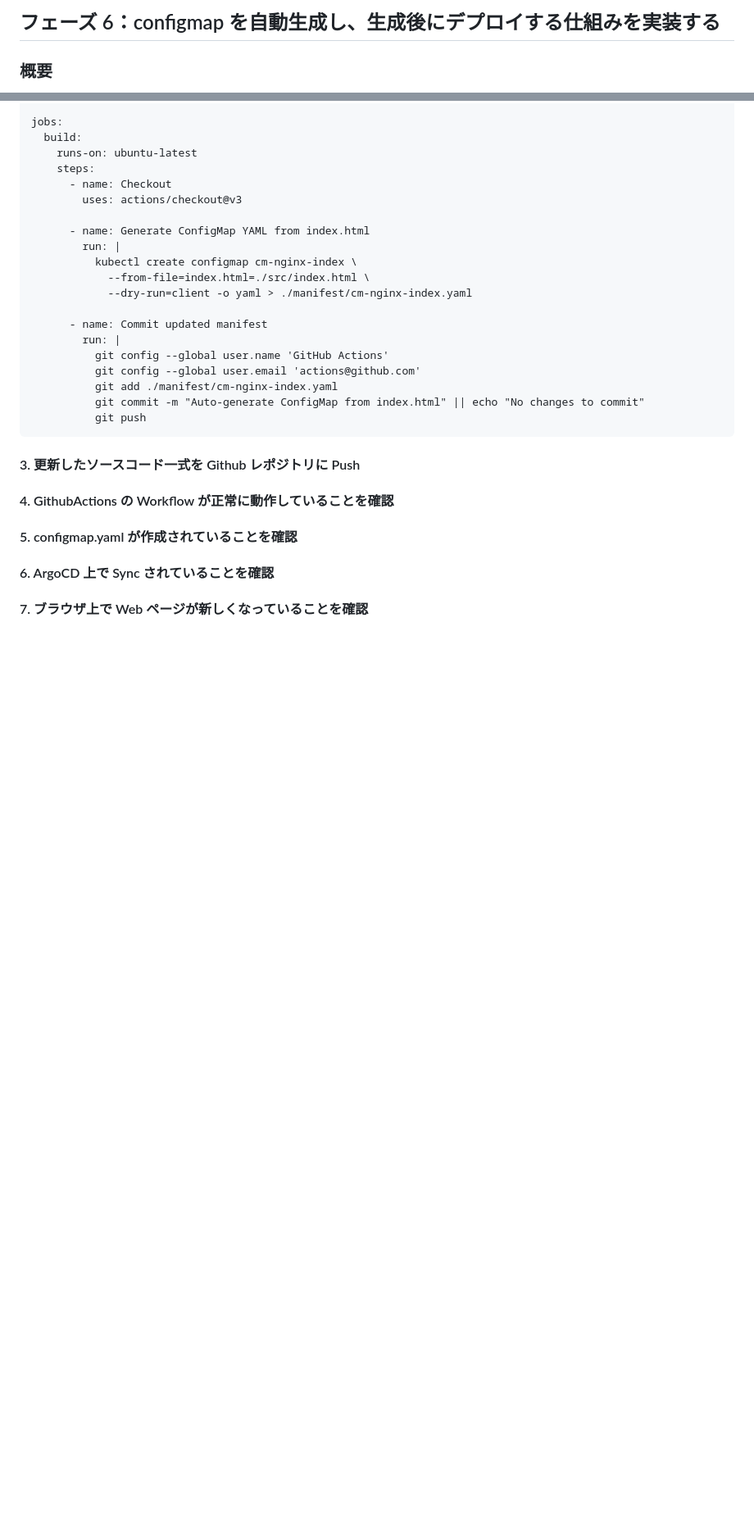
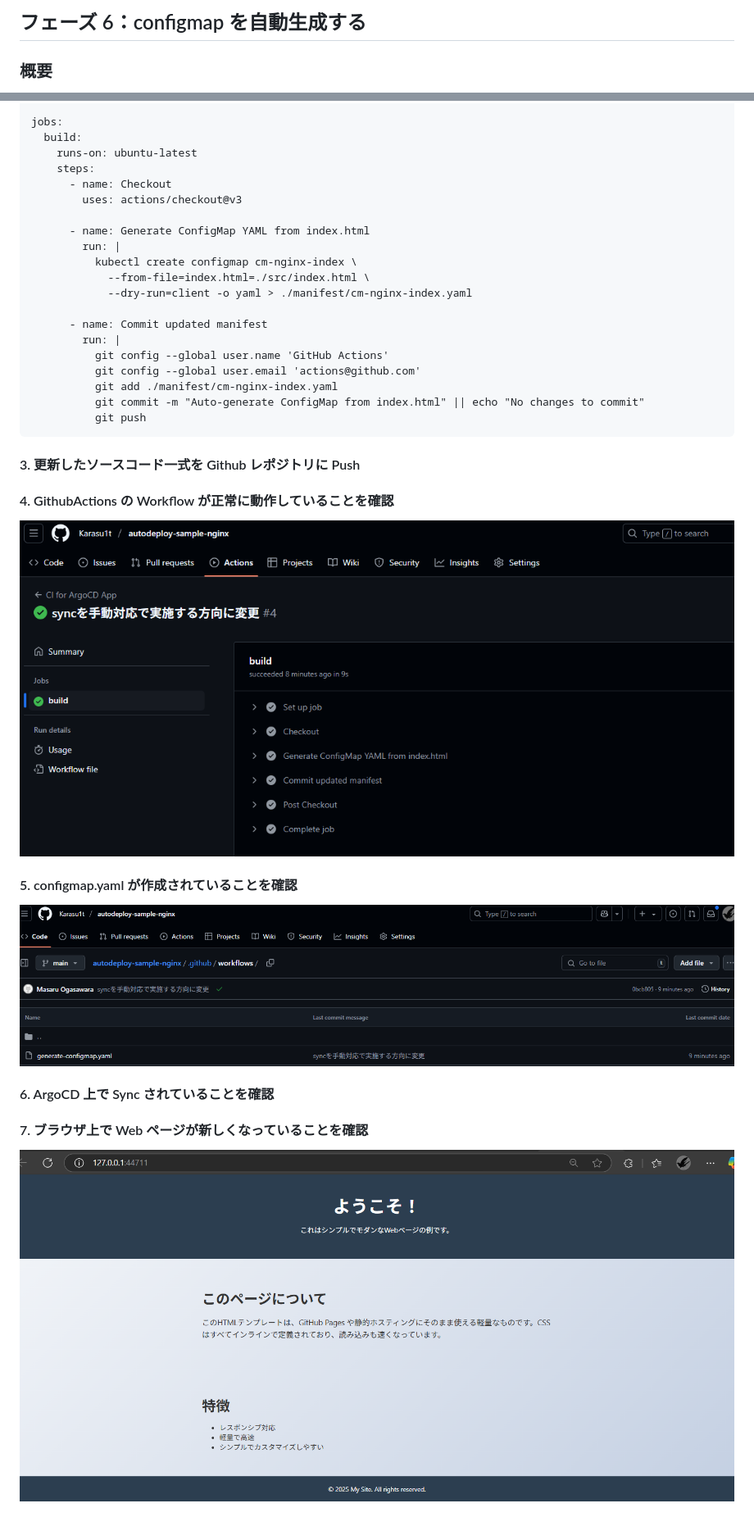
Before and after one commit to Karasu1t/autodeploy-sample-nginx, a Markdown page: Phase6.md, 2 parts joined by grey strips. Shown: that part at 82% size. GitHub-like rendering; pictures changed too: picture/6-4.workflow.png (added), picture/6-5.create_configmap.png (added), picture/6-7.screen.png (added); blank space fills up the shorter version.

```diff
--- a/Phase6.md
+++ b/Phase6.md
@@ -1,4 +1,4 @@
-## フェーズ 6：configmap を自動生成し、生成後にデプロイする仕組みを実装する
+## フェーズ 6：configmap を自動生成する
 
 ### 概要
 
@@ -80,8 +80,14 @@ jobs:
 
 #### 4. GithubActions の Workflow が正常に動作していることを確認
 
+![workflow](picture/6-4.workflow.png)
+
 #### 5. configmap.yaml が作成されていることを確認
+
+![createconfigmap](picture/6-5.create_configmap.png)
 
 #### 6. ArgoCD 上で Sync されていることを確認
 
 #### 7. ブラウザ上で Web ページが新しくなっていることを確認
+
+![screen](picture/6-7.screen.png)
```
Also changed, not shown: README.md (+2 -2 lines).
